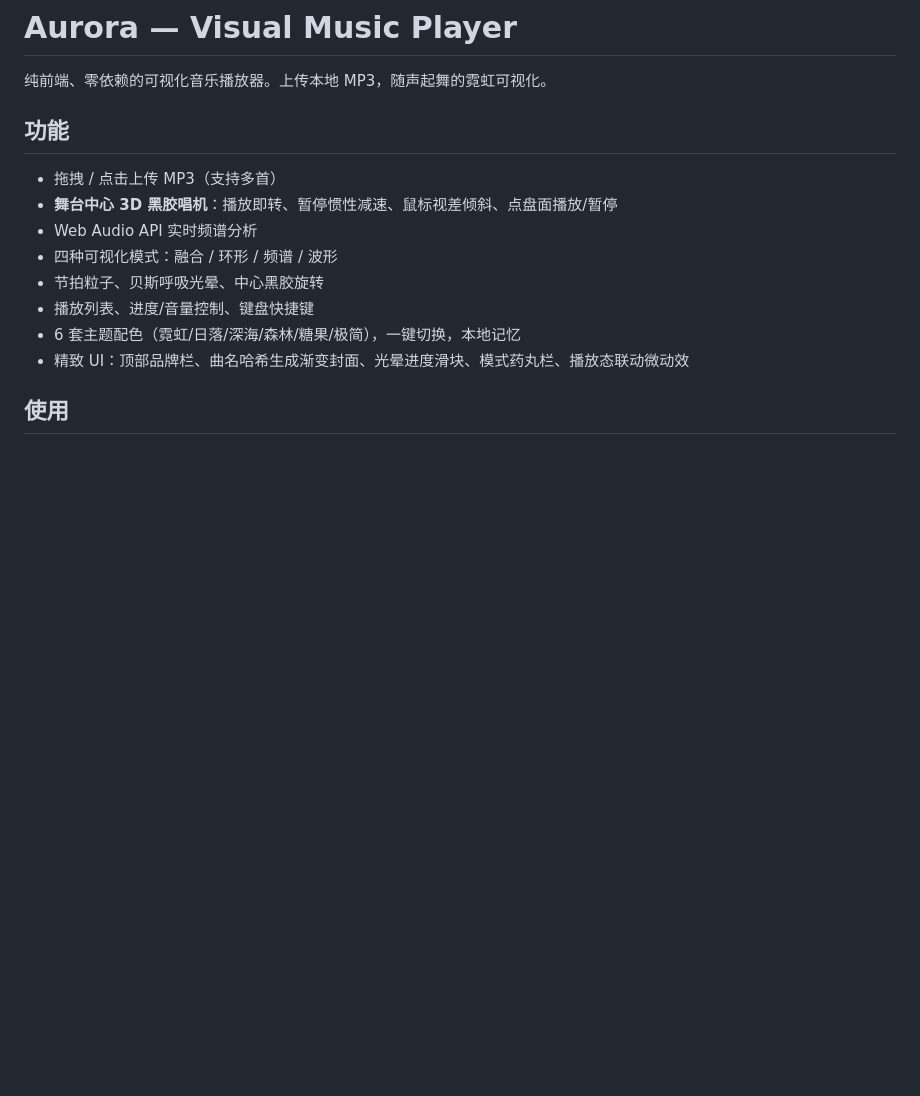
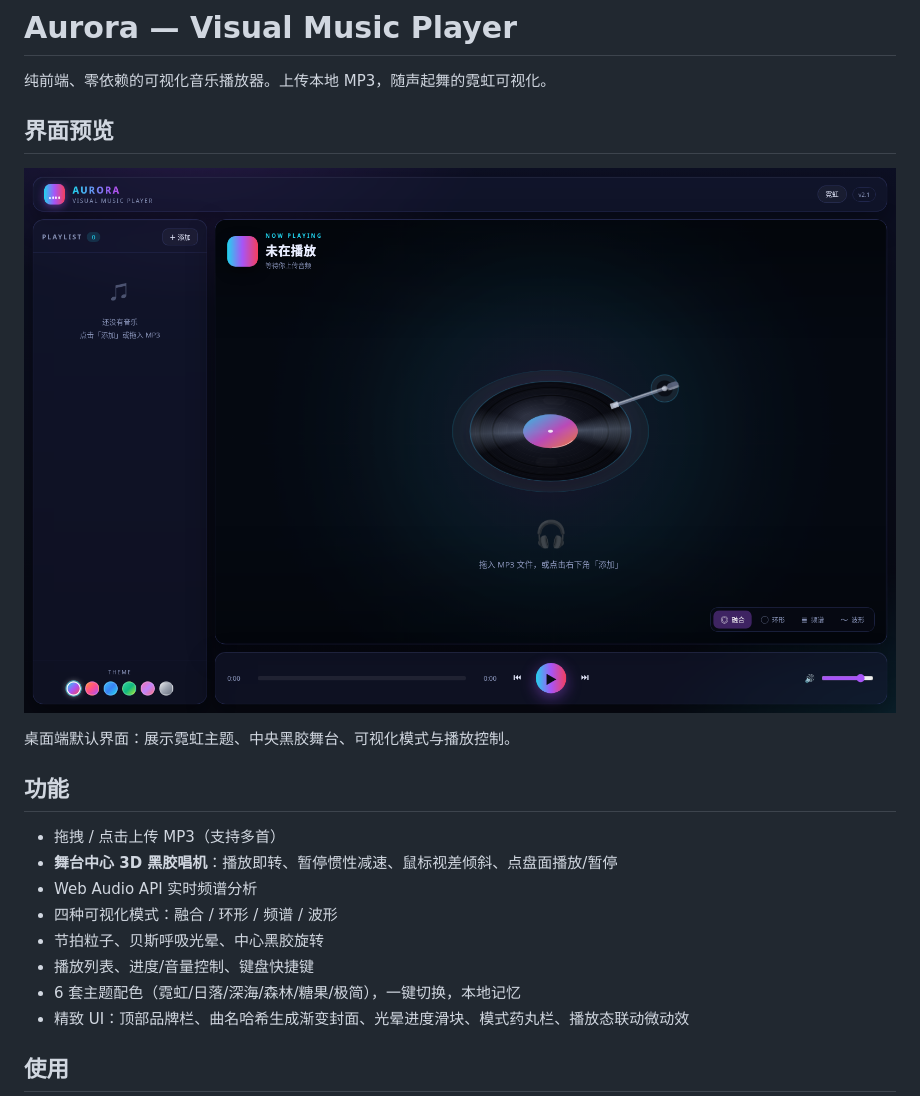
Before and after one commit to lyh355016875-ui/Aurora-Visual-Music-Player, a Markdown page: README.md, the part around the change. GitHub-like rendering; pictures changed too: docs/images/aurora-player.png (added); blank space fills up the shorter version.

Commit message:
docs: add player screenshot to README

```diff
--- a/README.md
+++ b/README.md
@@ -1,6 +1,12 @@
 # Aurora — Visual Music Player
 
 纯前端、零依赖的可视化音乐播放器。上传本地 MP3，随声起舞的霓虹可视化。
+
+## 界面预览
+
+![Aurora Visual Music Player 播放器界面](./docs/images/aurora-player.png)
+
+桌面端默认界面：展示霓虹主题、中央黑胶舞台、可视化模式与播放控制。
 
 ## 功能
 - 拖拽 / 点击上传 MP3（支持多首）
```
